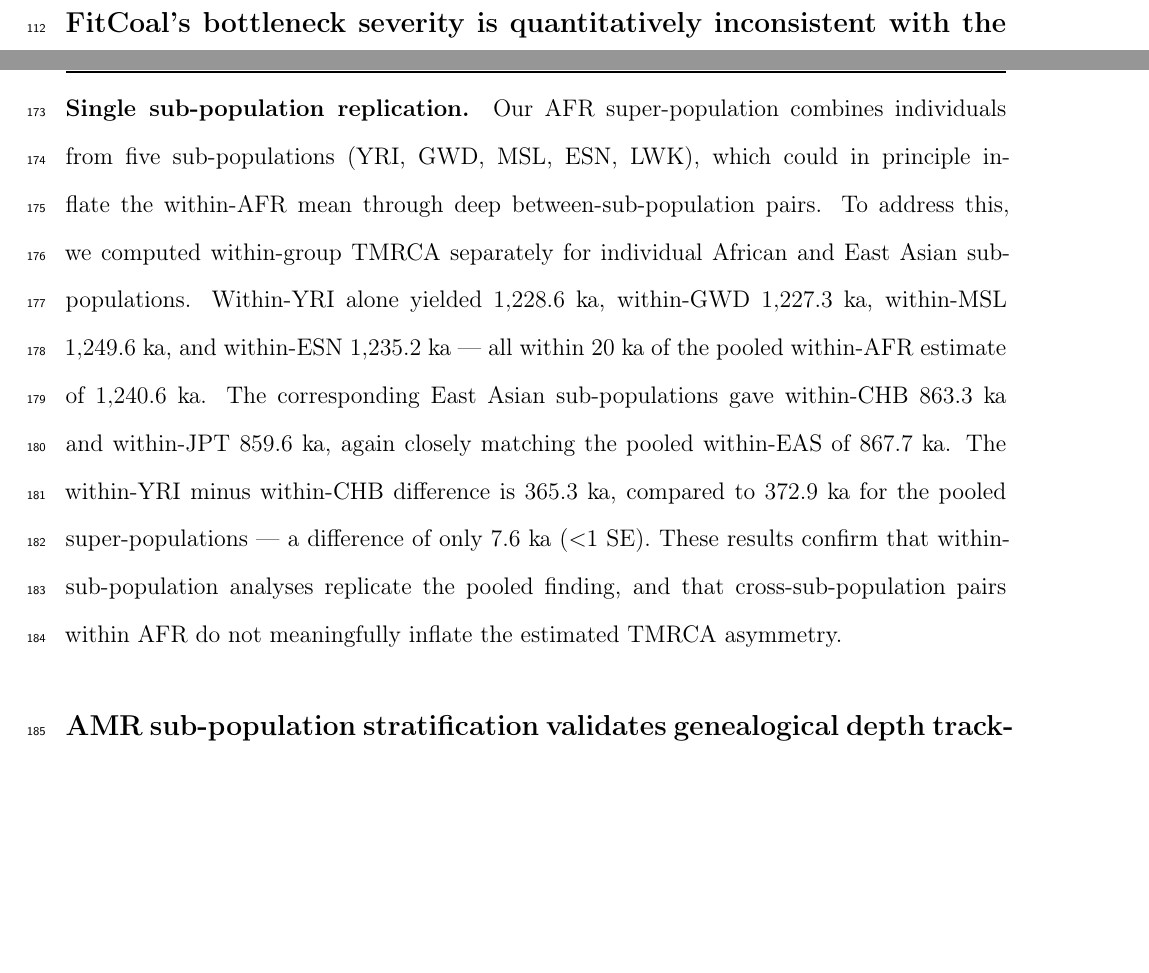
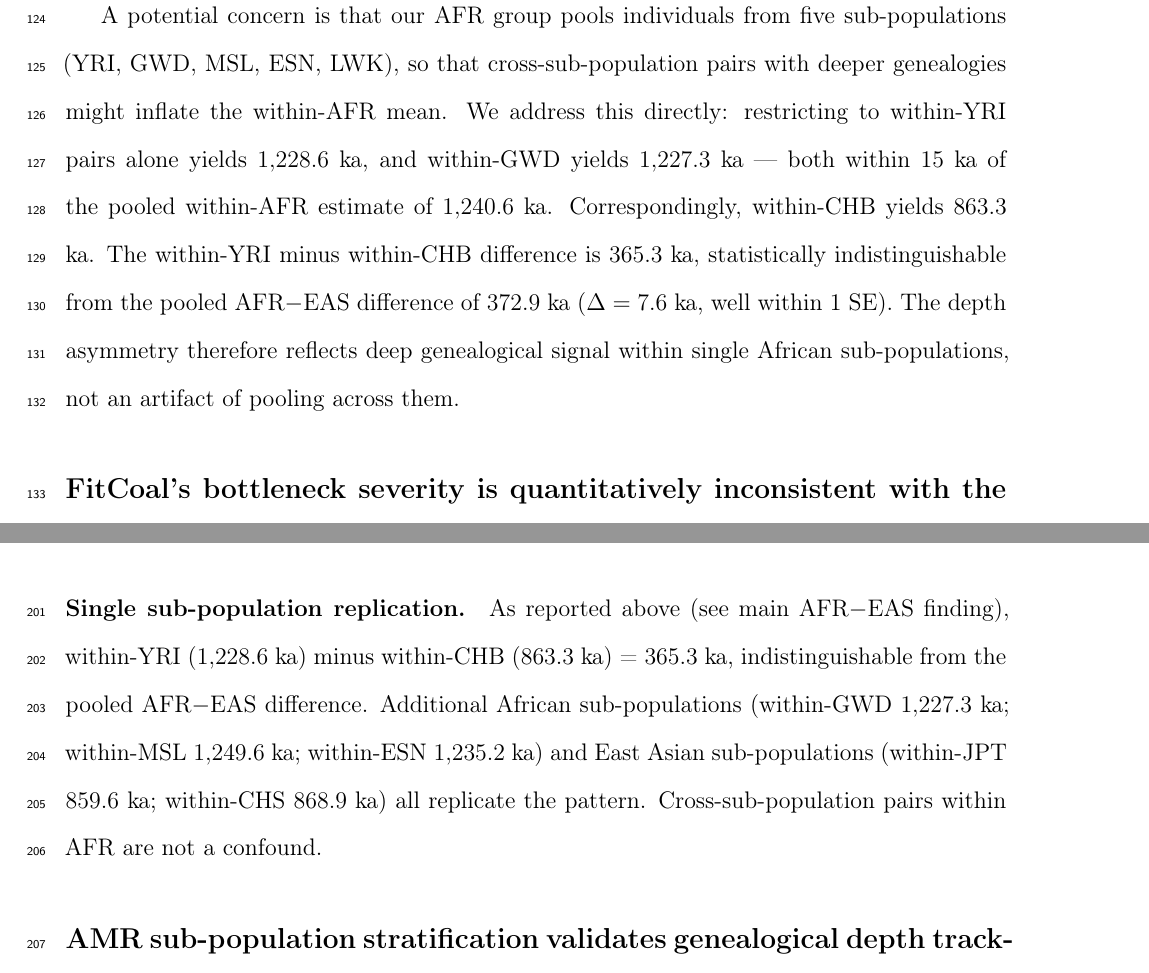
Before and after one commit to EvoClaw/DESI, a LaTeX paper (paper/main.tex, which reads paper/sections/results.tex): two parts of pages 5 and 8 of 23 before the commit and two parts of pages 6 and 9 of 24 after it, joined at a grey line, cut at the place of the change, the shorter picture padded with empty space. Compiled offline with pdfLaTeX.

Commit message:
Update README and fix results section framing
README:
- Update title to match current paper
- Fix wrong claim: remove 'panmictic predicts ~0.2 ka' (was Model A bias-test only)
- Add three-way model comparison table (OoA 463.9 ka, FitCoal too low, observed 370.7 ka)
- Add FitCoal direct test table (P_sim=0.615 vs P_obs=0.707, Z=4.6)
- Add within-YRI vs within-CHB = 365.3 ka result to key findings
- Update method description: PWL not PCHMM; add parameter scan section
- Update repository structure to reflect current code files

Results section:
- Move within-YRI/CHB replication immediately after main AFR>EAS finding
  so readers are not left wondering about sub-population confound throughout
- Shorten redundant Robustness paragraph to a brief cross-reference

```diff
--- a/paper/sections/results.tex
+++ b/paper/sections/results.tex
@@ -15,3 +18,4 @@
+A potential concern is that our AFR group pools individuals from five sub-populations (YRI, GWD, MSL, ESN, LWK), so that cross-sub-population pairs with deeper genealogies might inflate the within-AFR mean. We address this directly: restricting to within-YRI pairs alone yields $1{,}228.6$ ka, and within-GWD yields $1{,}227.3$ ka --- both within 15 ka of the pooled within-AFR estimate of $1{,}240.6$ ka. Correspondingly, within-CHB yields $863.3$ ka. The within-YRI minus within-CHB difference is $365.3$ ka, statistically indistinguishable from the pooled AFR$-$EAS difference of $372.9$ ka ($\Delta = 7.6$ ka, well within 1 SE). The depth asymmetry therefore reflects deep genealogical signal within single African sub-populations, not an artifact of pooling across them.
 
 \subsection*{FitCoal's bottleneck severity is quantitatively inconsistent with the observed TMRCA distribution}
 
@@ -43,7 +47,7 @@
 Acrocentric and metacentric chromosomes show statistically indistinguishable AFR$-$EAS differences (370.9 vs.\ 373.4 ka; difference: 2.5 ka). Chromosome length is not a significant predictor of the AFR$-$EAS difference (Spearman $\rho = -0.37$, $p = 0.09$). No chromosomal confound accounts for the pattern.
 
 \paragraph{Single sub-population replication.}
-Our AFR super-population combines individuals from five sub-populations (YRI, GWD, MSL, ESN, LWK), which could in principle inflate the within-AFR mean through deep between-sub-population pairs. To address this, we computed within-group TMRCA separately for individual African and East Asian sub-populations. Within-YRI alone yielded $1{,}228.6$ ka, within-GWD $1{,}227.3$ ka, within-MSL $1{,}249.6$ ka, and within-ESN $1{,}235.2$ ka --- all within 20 ka of the pooled within-AFR estimate of $1{,}240.6$ ka. The corresponding East Asian sub-populations gave within-CHB $863.3$ ka and within-JPT $859.6$ ka, again closely matching the pooled within-EAS of $867.7$ ka. The within-YRI minus within-CHB difference is $365.3$ ka, compared to $372.9$ ka for the pooled super-populations --- a difference of only 7.6 ka ($<$1 SE). These results confirm that within-sub-population analyses replicate the pooled finding, and that cross-sub-population pairs within AFR do not meaningfully inflate the estimated TMRCA asymmetry.
+As reported above (see main AFR$-$EAS finding), within-YRI ($1{,}228.6$ ka) minus within-CHB ($863.3$ ka) = $365.3$ ka, indistinguishable from the pooled AFR$-$EAS difference. Additional African sub-populations (within-GWD $1{,}227.3$ ka; within-MSL $1{,}249.6$ ka; within-ESN $1{,}235.2$ ka) and East Asian sub-populations (within-JPT $859.6$ ka; within-CHS $868.9$ ka) all replicate the pattern. Cross-sub-population pairs within AFR are not a confound.
 
 \subsection*{AMR sub-population stratification validates genealogical depth tracking}
 
```
Also changed, not shown: README.md, paper/main.pdf, paper/sections/results.tex (7 more changed lines).
